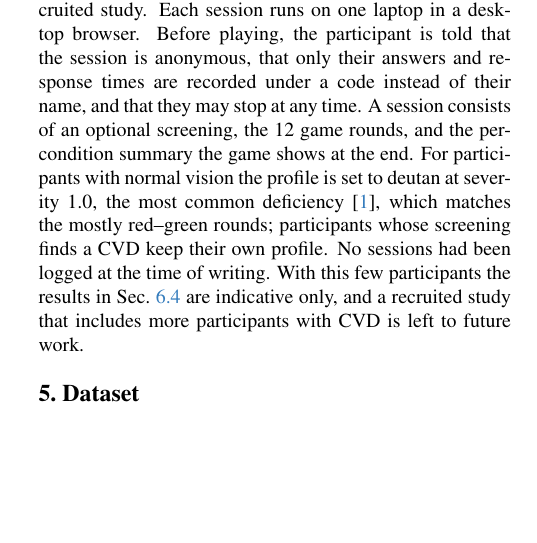
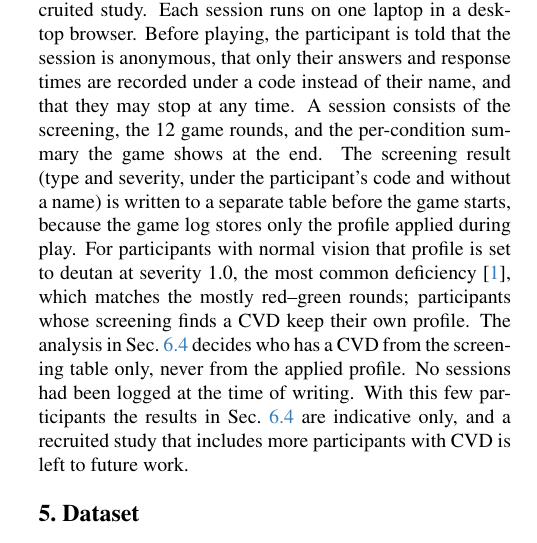
Before and after one commit to Anshika-111/computer-vision-project, a LaTeX paper (report/main.tex, which reads report/sec/4_app.tex): part of one column of page 2 of 5, cut so that both start at the same text, the shorter picture padded with empty space. Compiled offline with pdfLaTeX.

Commit message:
Describe screening table in report session plan

```diff
--- a/report/sec/4_app.tex
+++ b/report/sec/4_app.tex
@@ -82,16 +82,18 @@ Because of the project timeline, the game is run in short demonstration sessions
 a formally recruited study. Each session runs on one laptop in a desktop browser. Before
 playing, the participant is told that the session is anonymous, that only their answers and
 response times are recorded under a code instead of their name, and that they may stop at any
-time. A session consists of an optional screening, the 12 game rounds, and the per-condition
-summary the game shows at the end. For participants with normal vision the profile is set to
-deutan at severity 1.0, the most common deficiency~\cite{birch2012}, which matches the mostly
-red--green rounds; participants whose screening finds a CVD keep their own profile.
+time. A session consists of the screening, the 12 game rounds, and the per-condition summary
+the game shows at the end. The screening result (type and severity, under the participant's
+code and without a name) is written to a separate table before the game starts, because the
+game log stores only the profile applied during play. For participants with normal vision that
+profile is set to deutan at severity 1.0, the most common deficiency~\cite{birch2012}, which
+matches the mostly red--green rounds; participants whose screening finds a CVD keep their own
+profile. The analysis in \cref{sec:study} decides who has a CVD from the screening table only,
+never from the applied profile.
 % Participant counts come from the real logs via results/report/study_numbers.tex
 % (scripts/analyze_study.py); never type them by hand.
 \ifnum\StudyParticipants>0
-\StudyParticipants{} people took part in \StudySessions{} sessions. Because the log records
-the profile that was applied rather than the screening result, players with a simulated
-deficiency cannot be told apart from players with a real one in the logs.
+\StudyParticipants{} people took part in \StudySessions{} sessions.
 \else
 No sessions had been logged at the time of writing.
 \fi
```
